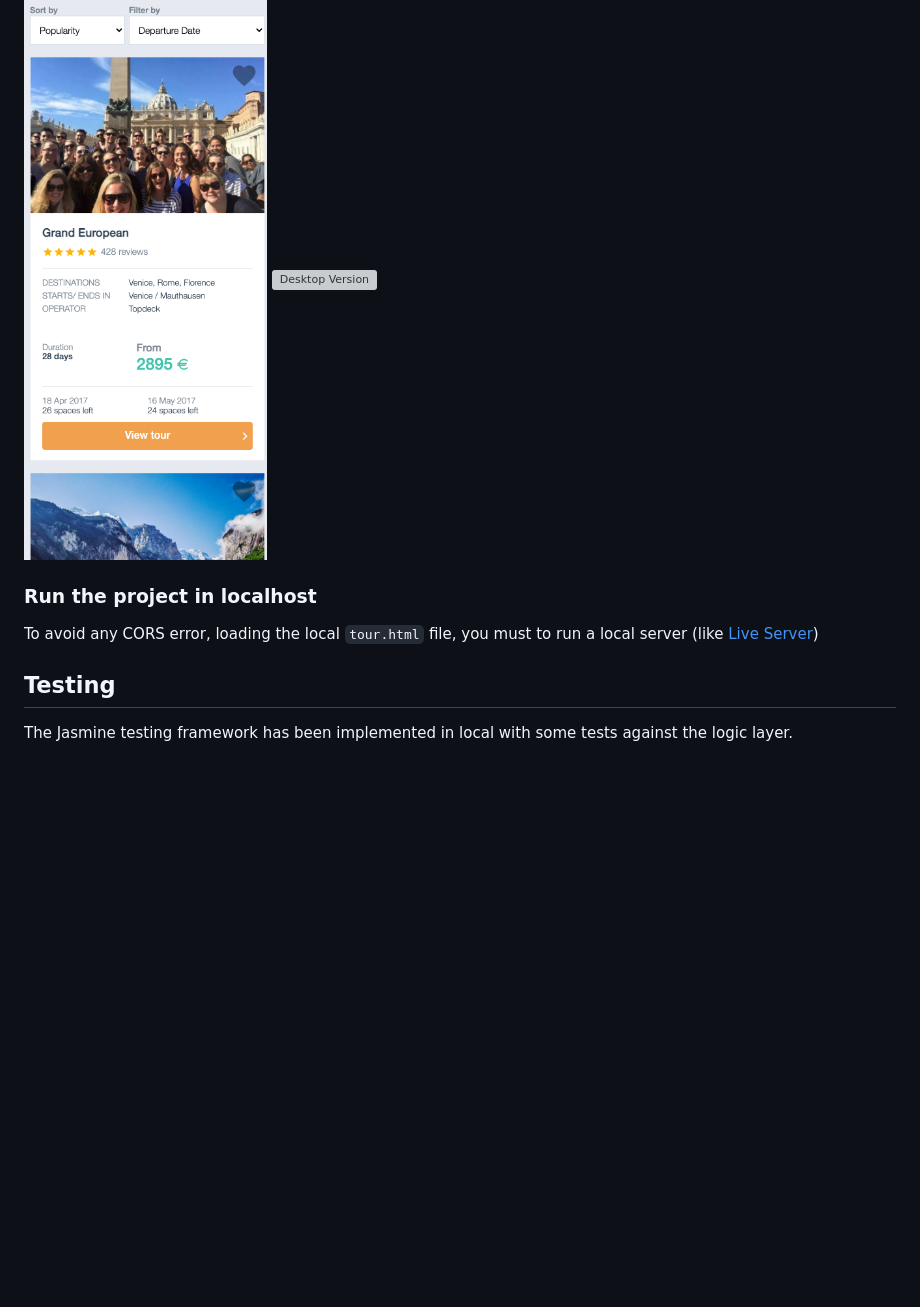
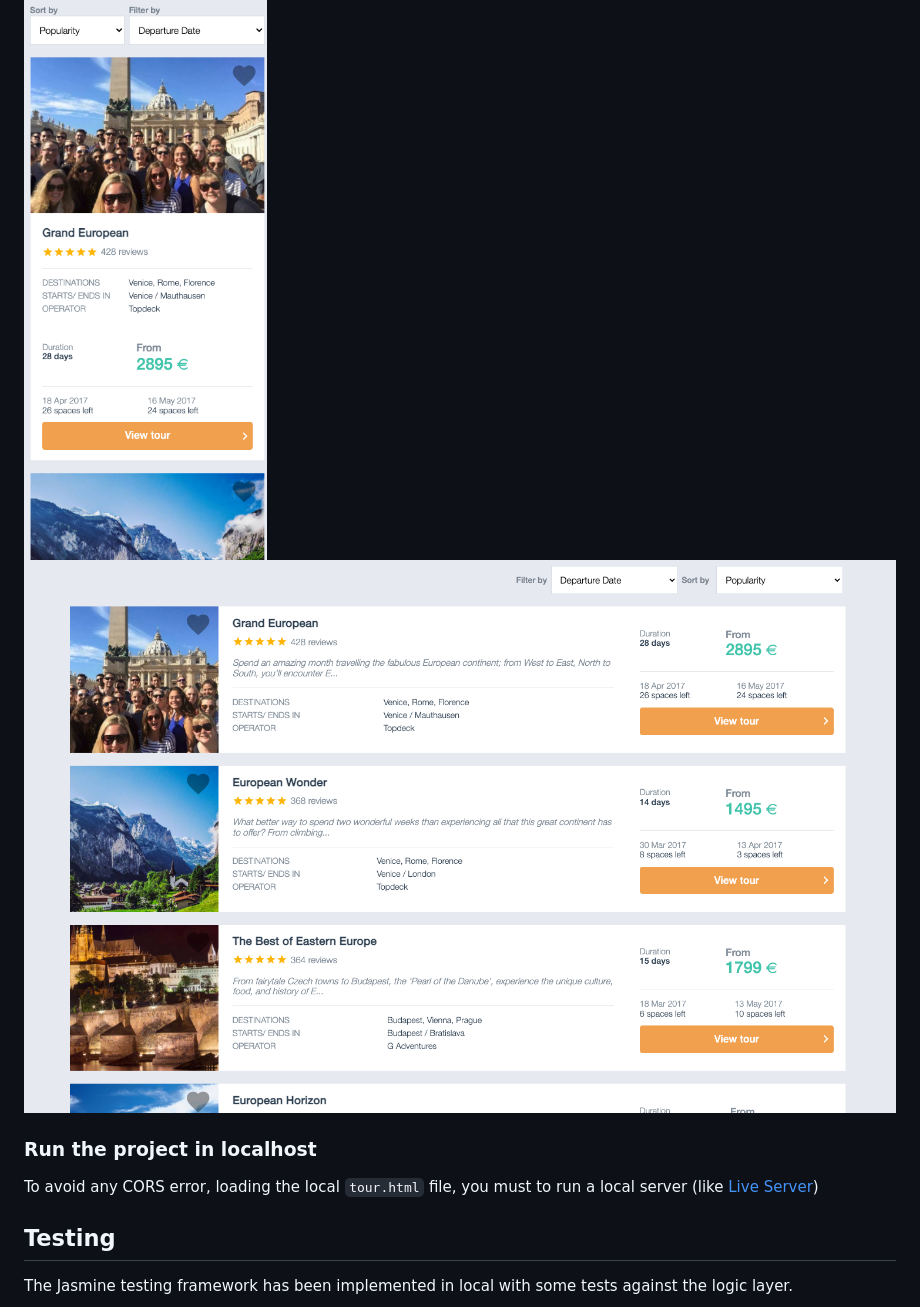
Before and after one commit to nickodelab/tourradar, a Markdown page: README.md, the part around the change. Drawn GitHub-style; pictures changed too: doc/desktop-version.png (added); blank space fills up the shorter version; grey boxes are pictures that could not be loaded.

Commit message:
desktop version filename

```diff
--- a/README.md
+++ b/README.md
@@ -107,7 +107,7 @@ PS: Is there something ambiguous in the test case? Some of the ambiguity has bee
 # [Live Site](https://tourradar-nicopixel.netlify.app/)
 
 ![Mobile Version](./doc/mobile-version.png)
-![Desktop Version](./doc/desktopVersion.png)
+![Desktop Version](./doc/desktop-version.png)
 
 ### Run the project in localhost
 
```
